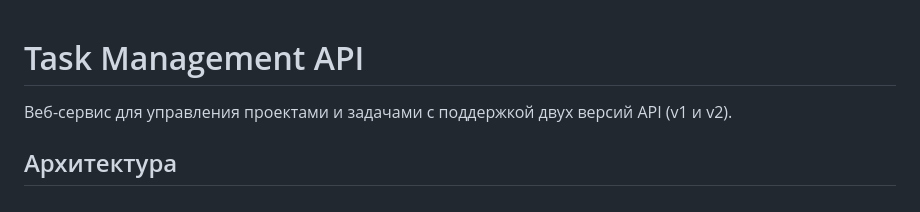
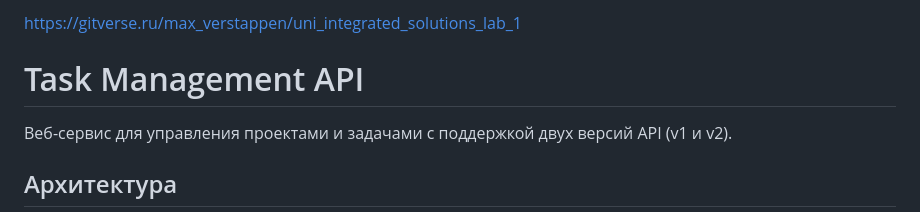
Before and after one commit to moxicom/temp_study_7sem, a Markdown page: integrated_solutions/l1/README.md, the part around the change. Drawn GitHub-style.

```diff
--- a/integrated_solutions/l1/README.md
+++ b/integrated_solutions/l1/README.md
@@ -1,3 +1,4 @@
+https://gitverse.ru/max_verstappen/uni_integrated_solutions_lab_1
 # Task Management API
 
 Веб-сервис для управления проектами и задачами с поддержкой двух версий API (v1 и v2).
```
